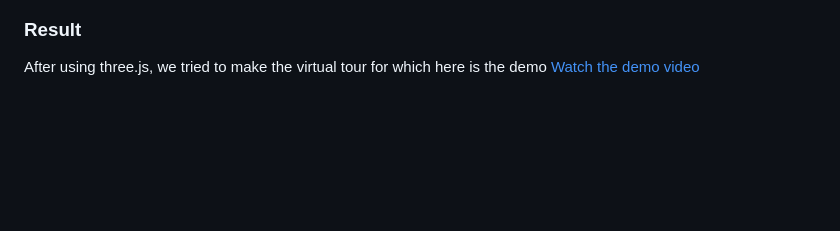
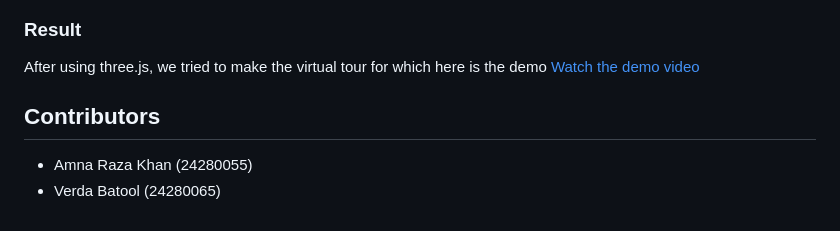
Before and after one commit to verdabatool/structure-from-motion-3D-reconstuction, a Markdown page: README.md, the part around the change. Rendered like a GitHub page; blank space fills up the shorter version.

Commit message:
added contributors

```diff
--- a/README.md
+++ b/README.md
@@ -62,3 +62,7 @@ The final 3D reconstruction looked like this:
 
 After using three.js, we tried to make the virtual tour for which here is the demo
 [Watch the demo video](https://drive.google.com/file/d/104WQqTp22JKukfzXB08SwD_yl8IsxltM/view?usp=sharing)
+
+## Contributors
+- Amna Raza Khan (24280055)
+- Verda Batool   (24280065)
```
